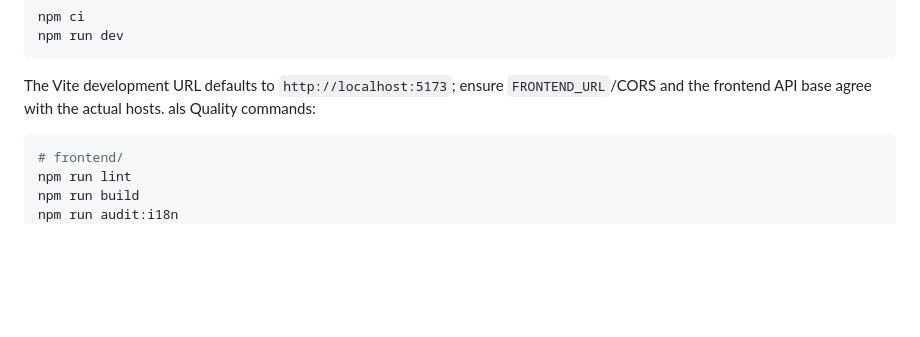
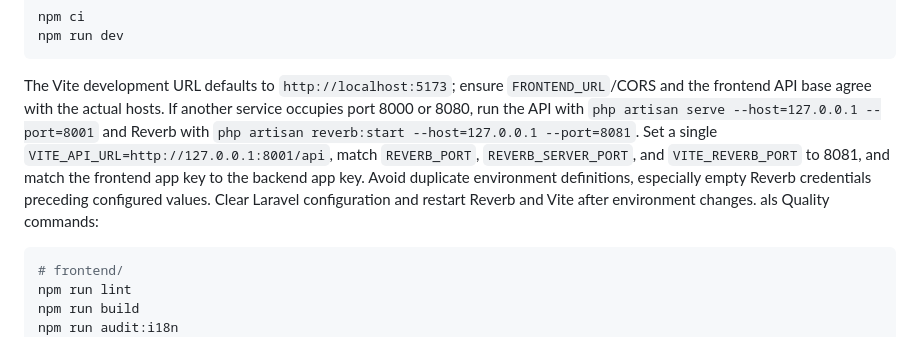
Before and after one commit to Chief-Ministry-Southern-Province/vehicle-management-system, a Markdown page: AGENTS.md, the part around the change. Drawn GitHub-style; blank space fills up the shorter version.

````diff
--- a/AGENTS.md
+++ b/AGENTS.md
@@ -311,6 +311,7 @@ npm run dev
 ```
 
 The Vite development URL defaults to `http://localhost:5173`; ensure `FRONTEND_URL`/CORS and the frontend API base agree with the actual hosts.
+If another service occupies port 8000 or 8080, run the API with `php artisan serve --host=127.0.0.1 --port=8001` and Reverb with `php artisan reverb:start --host=127.0.0.1 --port=8081`. Set a single `VITE_API_URL=http://127.0.0.1:8001/api`, match `REVERB_PORT`, `REVERB_SERVER_PORT`, and `VITE_REVERB_PORT` to 8081, and match the frontend app key to the backend app key. Avoid duplicate environment definitions, especially empty Reverb credentials preceding configured values. Clear Laravel configuration and restart Reverb and Vite after environment changes.
 als
 Quality commands:
 
````
Also changed, not shown: README.md (+2 -0 lines).
